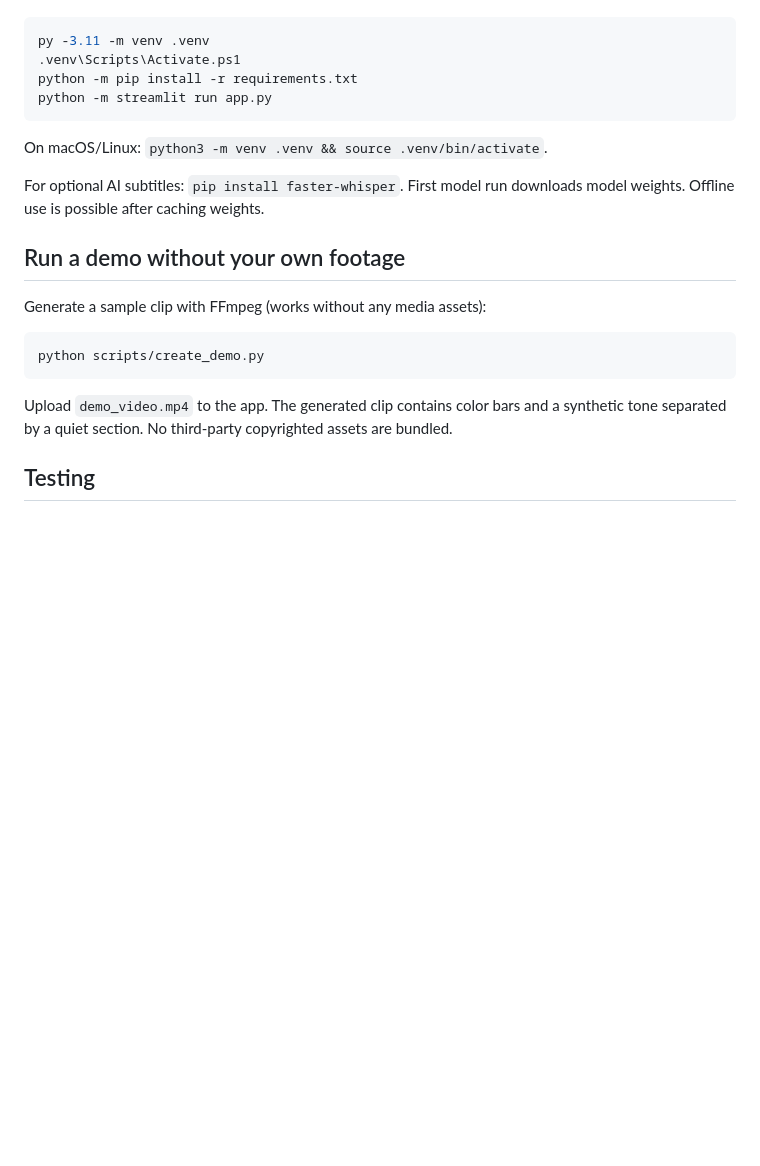
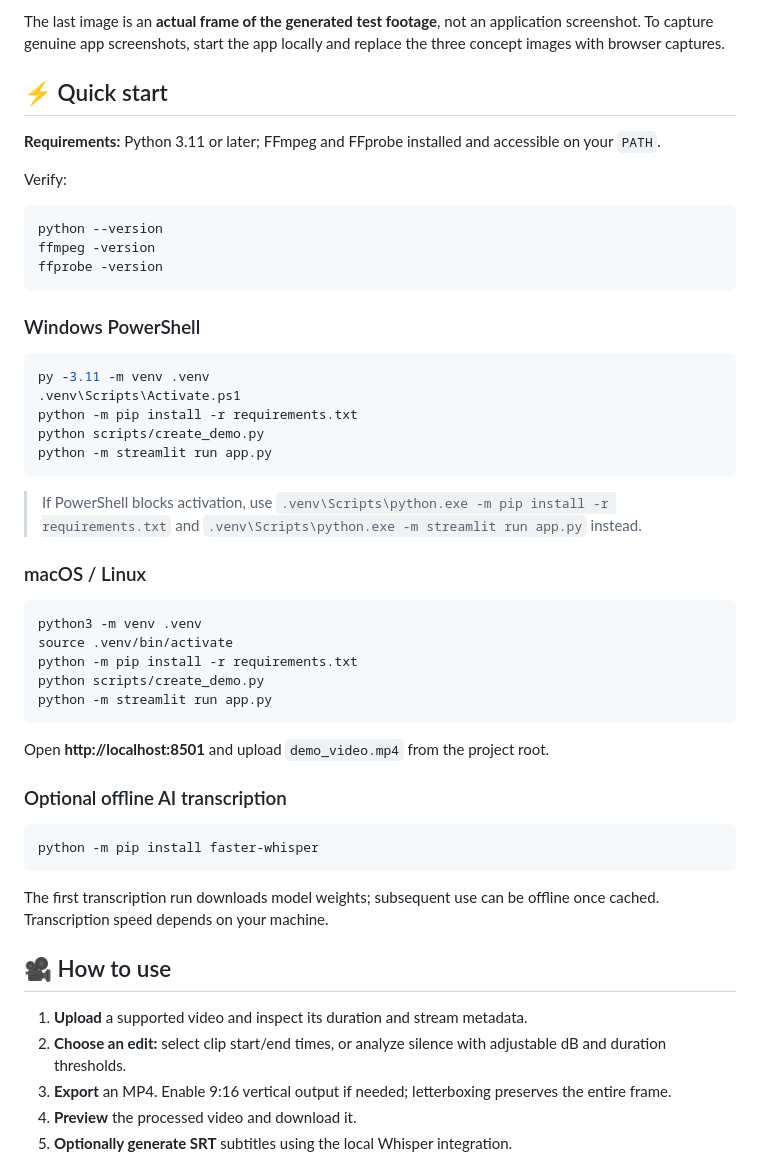
Before and after one commit to muhammadzubair-data/clipforge-ai-video-editing-assistant, a Markdown page: README.md, the part around one of its changes. Rendered like a GitHub page; blank space fills up the shorter version.

````diff
--- a/README.md
+++ b/README.md
@@ -20,22 +50,54 @@ A **working, local-first video editing application** that supports precise clip
+The last image is an **actual frame of the generated test footage**, not an application screenshot. To capture genuine app screenshots, start the app locally and replace the three concept images with browser captures.
+
+## ⚡ Quick start
+
+**Requirements:** Python 3.11 or later; FFmpeg and FFprobe installed and accessible on your `PATH`.
+
+Verify:
+
+```bash
+python --version
+ffmpeg -version
+ffprobe -version
+```
+
+### Windows PowerShell
 
 ```powershell
 py -3.11 -m venv .venv
 .venv\Scripts\Activate.ps1
 python -m pip install -r requirements.txt
+python scripts/create_demo.py
 python -m streamlit run app.py
 ```
 
-On macOS/Linux: `python3 -m venv .venv && source .venv/bin/activate`.
+> If PowerShell blocks activation, use `.venv\Scripts\python.exe -m pip install -r requirements.txt` and `.venv\Scripts\python.exe -m streamlit run app.py` instead.
 
-For optional AI subtitles: `pip install faster-whisper`. First model run downloads model weights. Offline use is possible after caching weights.
-
-## Run a demo without your own footage
-Generate a sample clip with FFmpeg (works without any media assets):
+### macOS / Linux
 
 ```bash
+python3 -m venv .venv
+source .venv/bin/activate
+python -m pip install -r requirements.txt
 python scripts/create_demo.py
+python -m streamlit run app.py
 ```
 
-Upload `demo_video.mp4` to the app. The generated clip contains color bars and a synthetic tone separated by a quiet section. No third-party copyrighted assets are bundled.
+Open **http://localhost:8501** and upload `demo_video.mp4` from the project root.
 
-## Testing
+### Optional offline AI transcription
+
+```bash
+python -m pip install faster-whisper
+```
+
+The first transcription run downloads model weights; subsequent use can be offline once cached. Transcription speed depends on your machine.
+
+## 🎥 How to use
+
+1. **Upload** a supported video and inspect its duration and stream metadata.
+2. **Choose an edit:** select clip start/end times, or analyze silence with adjustable dB and duration thresholds.
+3. **Export** an MP4. Enable 9:16 vertical output if needed; letterboxing preserves the entire frame.
+4. **Preview** the processed video and download it.
+5. **Optionally generate SRT** subtitles using the local Whisper integration.
+
````
Also changed, not shown: other parts of README.md (+107 -27 lines), assets/actual-demo-frame.png (added), assets/export-concept.png (added), assets/interface-concept.png (added), assets/silence-concept.png (added).
